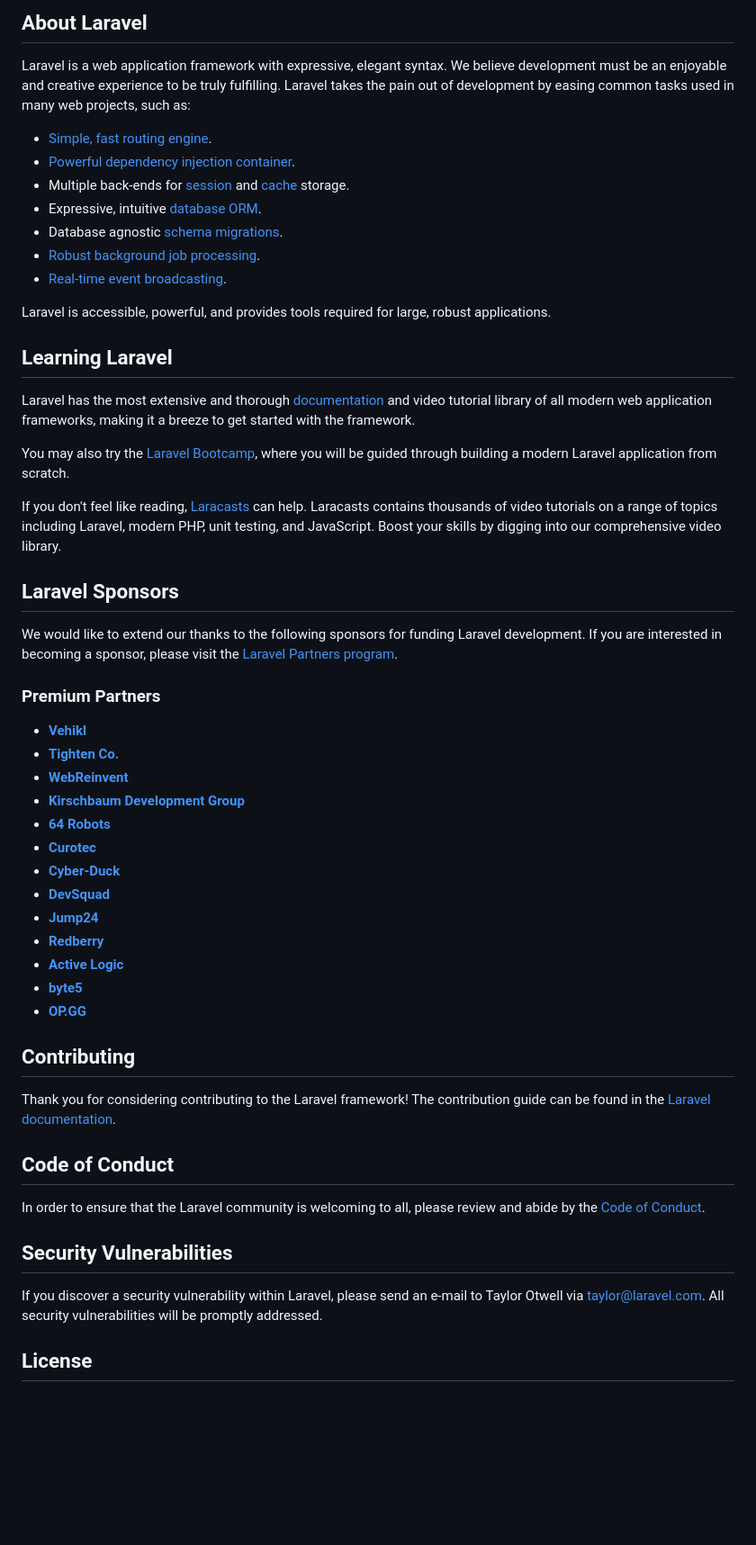
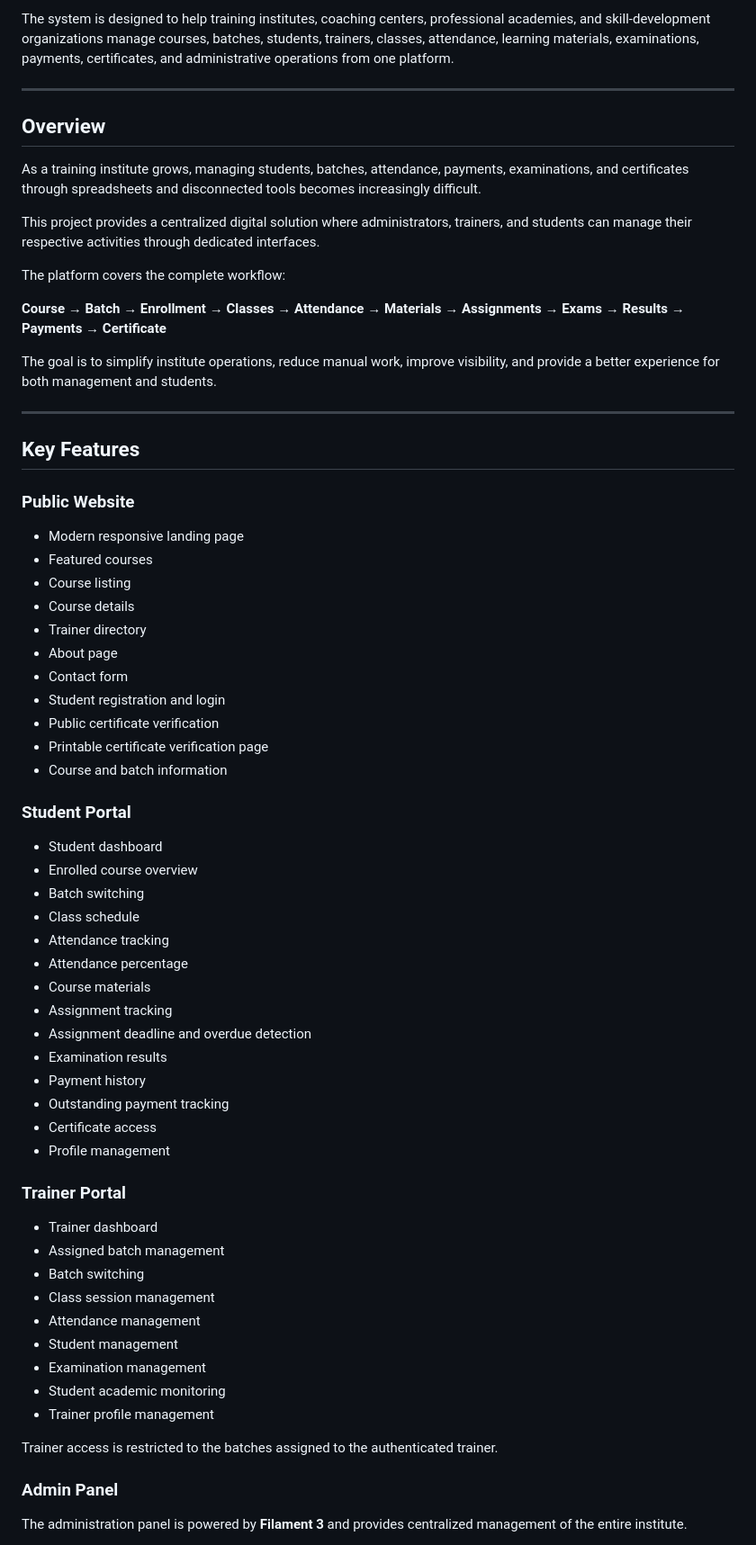
Before and after one commit to KhalidHasan03/training-institute, a Markdown page: README.md, the part around one of its changes. Shown at 90% size. GitHub-like rendering; blank space fills up the shorter version.

Commit message:
Enhance README with system features and overview
Updated README to include detailed features and system overview.

```diff
--- a/README.md
+++ b/README.md
@@ -9,57 +4,70 @@
 
-## About Laravel
+The system is designed to help training institutes, coaching centers, professional academies, and skill-development organizations manage courses, batches, students, trainers, classes, attendance, learning materials, examinations, payments, certificates, and administrative operations from one platform.
 
-Laravel is a web application framework with expressive, elegant syntax. We believe development must be an enjoyable and creative experience to be truly fulfilling. Laravel takes the pain out of development by easing common tasks used in many web projects, such as:
+---
 
-- [Simple, fast routing engine](https://laravel.com/docs/routing).
-- [Powerful dependency injection container](https://laravel.com/docs/container).
-- Multiple back-ends for [session](https://laravel.com/docs/session) and [cache](https://laravel.com/docs/cache) storage.
-- Expressive, intuitive [database ORM](https://laravel.com/docs/eloquent).
-- Database agnostic [schema migrations](https://laravel.com/docs/migrations).
-- [Robust background job processing](https://laravel.com/docs/queues).
-- [Real-time event broadcasting](https://laravel.com/docs/broadcasting).
+## Overview
 
-Laravel is accessible, powerful, and provides tools required for large, robust applications.
+As a training institute grows, managing students, batches, attendance, payments, examinations, and certificates through spreadsheets and disconnected tools becomes increasingly difficult.
 
-## Learning Laravel
+This project provides a centralized digital solution where administrators, trainers, and students can manage their respective activities through dedicated interfaces.
 
-Laravel has the most extensive and thorough [documentation](https://laravel.com/docs) and video tutorial library of all modern web application frameworks, making it a breeze to get started with the framework.
+The platform covers the complete workflow:
 
-You may also try the [Laravel Bootcamp](https://bootcamp.laravel.com), where you will be guided through building a modern Laravel application from scratch.
+**Course → Batch → Enrollment → Classes → Attendance → Materials → Assignments → Exams → Results → Payments → Certificate**
 
-If you don't feel like reading, [Laracasts](https://laracasts.com) can help. Laracasts contains thousands of video tutorials on a range of topics including Laravel, modern PHP, unit testing, and JavaScript. Boost your skills by digging into our comprehensive video library.
+The goal is to simplify institute operations, reduce manual work, improve visibility, and provide a better experience for both management and students.
 
-## Laravel Sponsors
+---
 
-We would like to extend our thanks to the following sponsors for funding Laravel development. If you are interested in becoming a sponsor, please visit the [Laravel Partners program](https://partners.laravel.com).
+## Key Features
 
-### Premium Partners
+### Public Website
 
-- **[Vehikl](https://vehikl.com/)**
-- **[Tighten Co.](https://tighten.co)**
-- **[WebReinvent](https://webreinvent.com/)**
-- **[Kirschbaum Development Group](https://kirschbaumdevelopment.com)**
-- **[64 Robots](https://64robots.com)**
-- **[Curotec](https://www.curotec.com/services/technologies/laravel/)**
-- **[Cyber-Duck](https://cyber-duck.co.uk)**
-- **[DevSquad](https://devsquad.com/hire-laravel-developers)**
-- **[Jump24](https://jump24.co.uk)**
-- **[Redberry](https://redberry.international/laravel/)**
-- **[Active Logic](https://activelogic.com)**
-- **[byte5](https://byte5.de)**
-- **[OP.GG](https://op.gg)**
+- Modern responsive landing page
+- Featured courses
+- Course listing
+- Course details
+- Trainer directory
+- About page
+- Contact form
+- Student registration and login
+- Public certificate verification
+- Printable certificate verification page
+- Course and batch information
 
-## Contributing
+### Student Portal
 
-Thank you for considering contributing to the Laravel framework! The contribution guide can be found in the [Laravel documentation](https://laravel.com/docs/contributions).
+- Student dashboard
+- Enrolled course overview
+- Batch switching
+- Class schedule
+- Attendance tracking
+- Attendance percentage
+- Course materials
+- Assignment tracking
+- Assignment deadline and overdue detection
+- Examination results
+- Payment history
+- Outstanding payment tracking
+- Certificate access
+- Profile management
 
-## Code of Conduct
+### Trainer Portal
 
-In order to ensure that the Laravel community is welcoming to all, please review and abide by the [Code of Conduct](https://laravel.com/docs/contributions#code-of-conduct).
+- Trainer dashboard
+- Assigned batch management
+- Batch switching
+- Class session management
+- Attendance management
+- Student management
+- Examination management
+- Student academic monitoring
+- Trainer profile management
 
-## Security Vulnerabilities
+Trainer access is restricted to the batches assigned to the authenticated trainer.
 
-If you discover a security vulnerability within Laravel, please send an e-mail to Taylor Otwell via [taylor@laravel.com](mailto:taylor@laravel.com). All security vulnerabilities will be promptly addressed.
+### Admin Panel
 
-## License
+The administration panel is powered by **Filament 3** and provides centralized management of the entire institute.
 
```
Also changed, not shown: other parts of README.md (+84 -8 lines).
